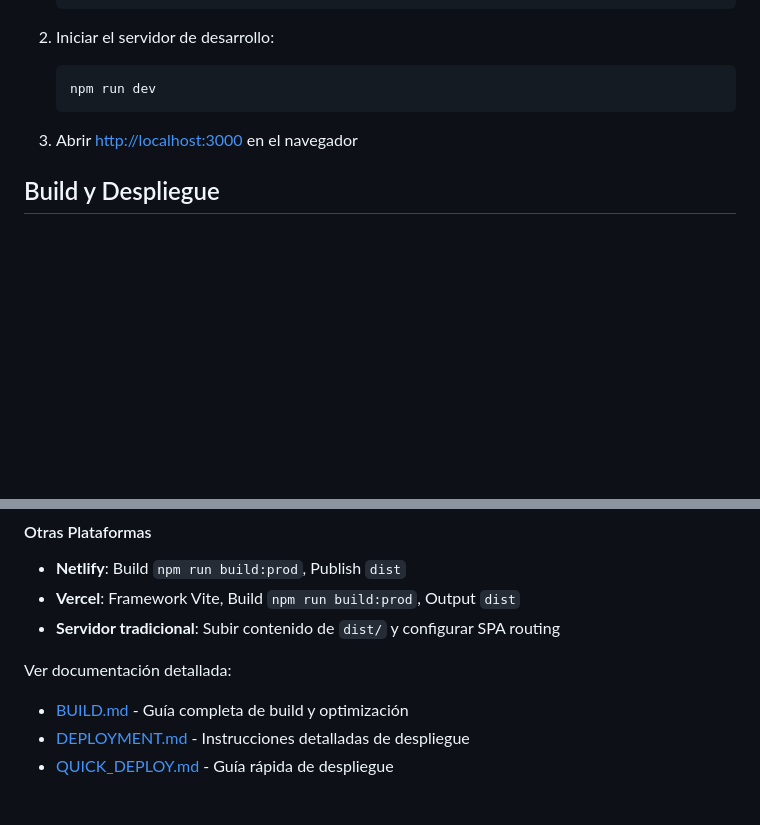
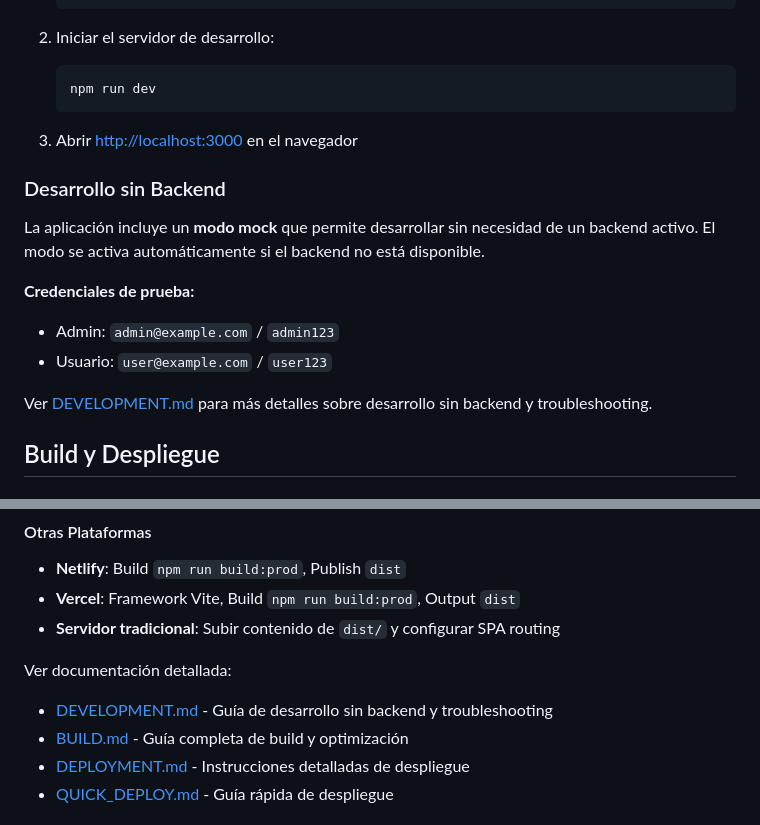
Before and after one commit to manuelbordallo/aspa-sanvicente, a Markdown page: README.md, 2 parts joined by grey strips. Rendered like a GitHub page; blank space fills up the shorter version.

Commit message:
9. Add Development Documentation

```diff
--- a/README.md
+++ b/README.md
@@ -76,6 +76,17 @@ src/
 
 3. Abrir [http://localhost:3000](http://localhost:3000) en el navegador
 
+### Desarrollo sin Backend
+
+La aplicación incluye un **modo mock** que permite desarrollar sin necesidad de un backend activo. El modo se activa automáticamente si el backend no está disponible.
+
+**Credenciales de prueba:**
+
+- Admin: `admin@example.com` / `admin123`
+- Usuario: `user@example.com` / `user123`
+
+Ver [DEVELOPMENT.md](./DEVELOPMENT.md) para más detalles sobre desarrollo sin backend y troubleshooting.
+
 ## Build y Despliegue
 
 ### Variables de Entorno
@@ -136,6 +147,7 @@ docker-compose up -d
 
 Ver documentación detallada:
 
+- [DEVELOPMENT.md](./DEVELOPMENT.md) - Guía de desarrollo sin backend y troubleshooting
 - [BUILD.md](./BUILD.md) - Guía completa de build y optimización
 - [DEPLOYMENT.md](./DEPLOYMENT.md) - Instrucciones detalladas de despliegue
 - [QUICK_DEPLOY.md](./QUICK_DEPLOY.md) - Guía rápida de despliegue
```
Also changed, not shown: DEVELOPMENT.md (added, +380 -0 lines), 1 other file.
